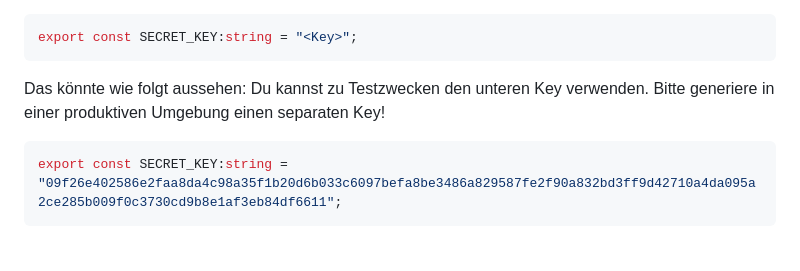
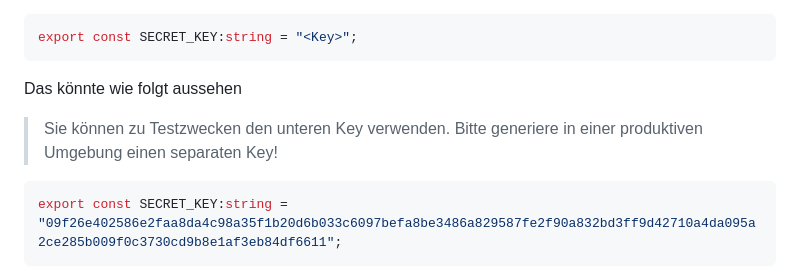
Before and after one commit to Maytastico/trash-pong, a Markdown page: README.md, the part around the change. Drawn GitHub-style; blank space fills up the shorter version.

````diff
--- a/README.md
+++ b/README.md
@@ -53,8 +53,10 @@ Anschließend muss in `/api-backend/source/auth` eine Token-Datei erstellt werde
 ```js
 export const SECRET_KEY:string = "<Key>";
 ```
-Das könnte wie folgt aussehen:
-Du kannst zu Testzwecken den unteren Key verwenden. Bitte generiere in einer produktiven Umgebung einen separaten Key!
+Das könnte wie folgt aussehen
+
+> Sie können zu Testzwecken den unteren Key verwenden. Bitte generiere in einer produktiven Umgebung einen separaten Key!
+
 ```js
 export const SECRET_KEY:string = "09f26e402586e2faa8da4c98a35f1b20d6b033c6097befa8be3486a829587fe2f90a832bd3ff9d42710a4da095a2ce285b009f0c3730cd9b8e1af3eb84df6611";
 ```
````
